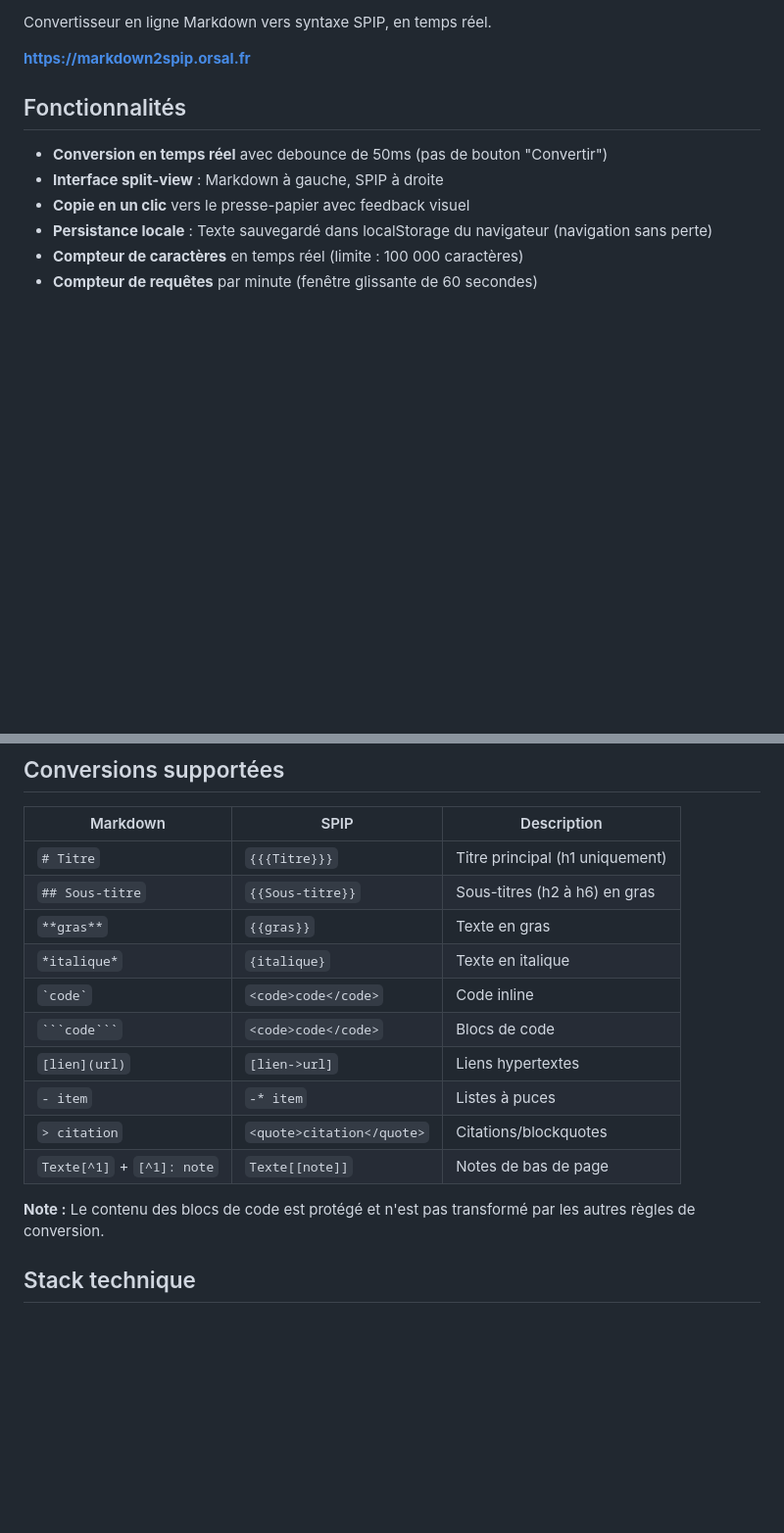
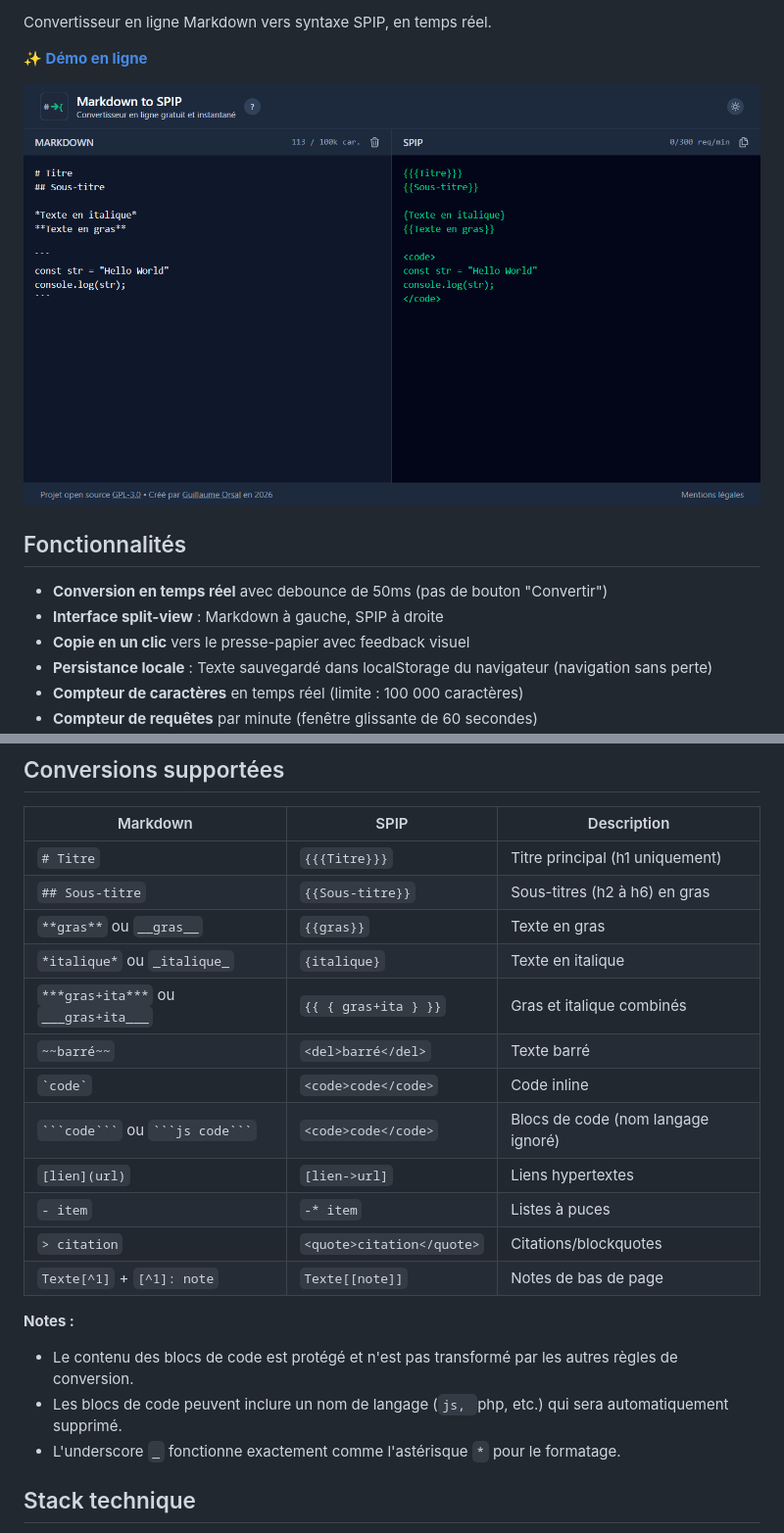
Before and after one commit to Gallyan/md2spip, a Markdown page: README.md, 2 parts joined by grey strips. Shown at 98% size. Drawn GitHub-style; pictures changed too: markdown-spip-converter-desktop-interface.png (added); blank space fills up the shorter version.

Commit message:
Amélioration du readme + screenshot

````diff
--- a/README.md
+++ b/README.md
@@ -2,7 +7,9 @@
 
 Convertisseur en ligne Markdown vers syntaxe SPIP, en temps réel.
 
-**[https://markdown2spip.orsal.fr](https://markdown2spip.orsal.fr)**
+**[✨ Démo en ligne](https://markdown2spip.orsal.fr)**
+
+![Interface desktop du convertisseur Markdown vers SPIP](markdown-spip-converter-desktop-interface.png)
 
 ## Fonctionnalités
 
@@ -24,16 +31,21 @@ Convertisseur en ligne Markdown vers syntaxe SPIP, en temps réel.
 |----------|------|-------------|
 | `# Titre` | `{{{Titre}}}` | Titre principal (h1 uniquement) |
 | `## Sous-titre` | `{{Sous-titre}}` | Sous-titres (h2 à h6) en gras |
-| `**gras**` | `{{gras}}` | Texte en gras |
-| `*italique*` | `{italique}` | Texte en italique |
+| `**gras**` ou `__gras__` | `{{gras}}` | Texte en gras |
+| `*italique*` ou `_italique_` | `{italique}` | Texte en italique |
+| `***gras+ita***` ou `___gras+ita___` | `{{ { gras+ita } }}` | Gras et italique combinés |
+| `~~barré~~` | `<del>barré</del>` | Texte barré |
 | `` `code` `` | `<code>code</code>` | Code inline |
-| ` ```code``` ` | `<code>code</code>` | Blocs de code |
+| ` ```code``` ` ou ` ```js code``` ` | `<code>code</code>` | Blocs de code (nom langage ignoré) |
 | `[lien](url)` | `[lien->url]` | Liens hypertextes |
 | `- item` | `-* item` | Listes à puces |
 | `> citation` | `<quote>citation</quote>` | Citations/blockquotes |
 | `Texte[^1]` + `[^1]: note` | `Texte[[note]]` | Notes de bas de page |
 
-**Note :** Le contenu des blocs de code est protégé et n'est pas transformé par les autres règles de conversion.
+**Notes :**
+- Le contenu des blocs de code est protégé et n'est pas transformé par les autres règles de conversion.
+- Les blocs de code peuvent inclure un nom de langage (```js, ```php, etc.) qui sera automatiquement supprimé.
+- L'underscore `_` fonctionne exactement comme l'astérisque `*` pour le formatage.
 
 ## Stack technique
 
````
Also changed, not shown: other parts of README.md (+8 -1 lines).
